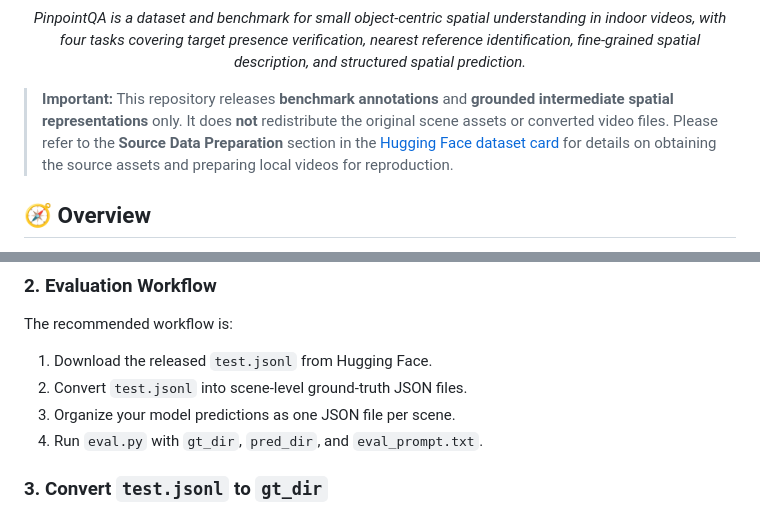
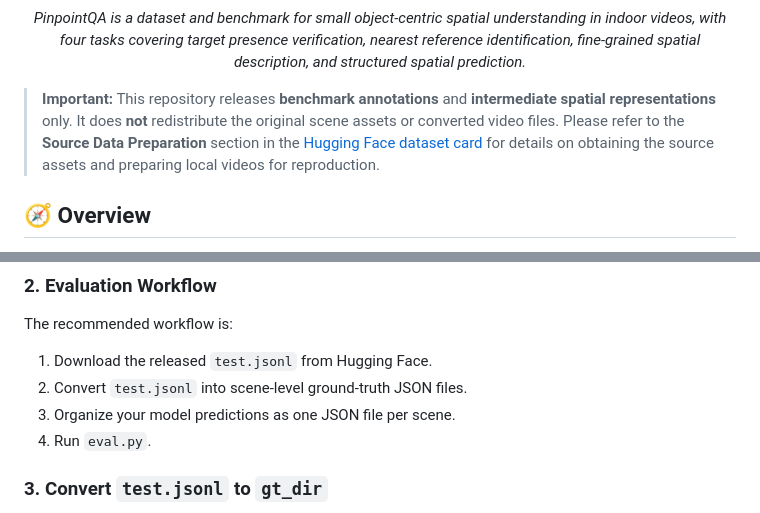
Before and after one commit to rainchowz/PinpointQA, a Markdown page: README.md, 2 parts joined by grey strips. GitHub-like rendering.

```diff
--- a/README.md
+++ b/README.md
@@ -21,7 +21,7 @@
   </em>
 </p>
 
-> **Important:** This repository releases **benchmark annotations** and **grounded intermediate spatial representations** only. It does **not** redistribute the original scene assets or converted video files. Please refer to the **Source Data Preparation** section in the [Hugging Face dataset card](https://huggingface.co/datasets/RainChow/PinpointQA) for details on obtaining the source assets and preparing local videos for reproduction.
+> **Important:** This repository releases **benchmark annotations** and **intermediate spatial representations** only. It does **not** redistribute the original scene assets or converted video files. Please refer to the **Source Data Preparation** section in the [Hugging Face dataset card](https://huggingface.co/datasets/RainChow/PinpointQA) for details on obtaining the source assets and preparing local videos for reproduction.
 
 ## 🧭 Overview
 
@@ -93,7 +93,7 @@ The recommended workflow is:
 1. Download the released `test.jsonl` from Hugging Face.
 2. Convert `test.jsonl` into scene-level ground-truth JSON files.
 3. Organize your model predictions as one JSON file per scene.
-4. Run `eval.py` with `gt_dir`, `pred_dir`, and `eval_prompt.txt`.
+4. Run `eval.py`.
 
 ### 3. Convert `test.jsonl` to `gt_dir`
 
```
